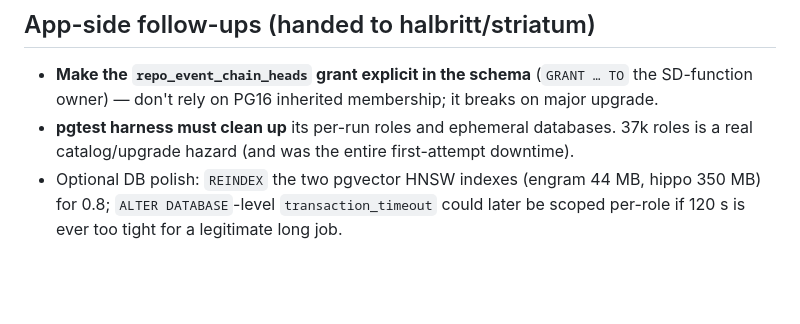
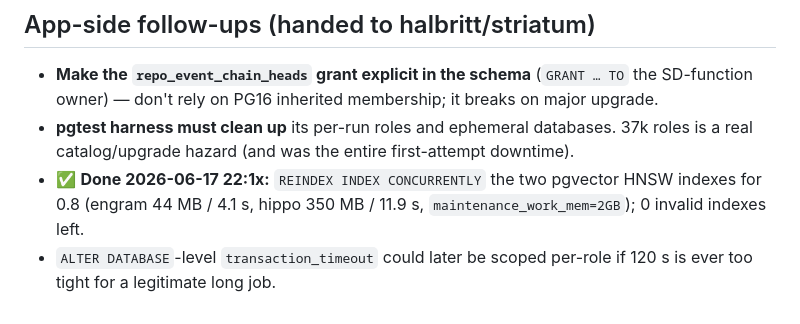
Before and after one commit to halbritt/infra, a Markdown page: reports/PG17_UPGRADE_ASRUN_2026-06-17.md, the part around the change. GitHub-like rendering; blank space fills up the shorter version.

Commit message:
HNSW indexes reindexed for pgvector 0.8 (engram + hippo)
REINDEX INDEX CONCURRENTLY both segment_embeddings_nomic_768_hnsw_idx (engram
44MB/4.1s, hippo 350MB/11.9s) with maintenance_work_mem=2GB; 0 invalid indexes
left. Marked the optional follow-up done in the as-run report + CHANGELOG.

Co-Authored-By: Claude Opus 4.8 (1M context) <noreply@anthropic.com>

```diff
--- a/reports/PG17_UPGRADE_ASRUN_2026-06-17.md
+++ b/reports/PG17_UPGRADE_ASRUN_2026-06-17.md
@@ -87,6 +87,8 @@ was parked.) Drop 16/main only once 17 is trusted (`pg_dropcluster 16 main` / th
   SD-function owner) — don't rely on PG16 inherited membership; it breaks on major upgrade.
 - **pgtest harness must clean up** its per-run roles and ephemeral databases. 37k roles is a
   real catalog/upgrade hazard (and was the entire first-attempt downtime).
-- Optional DB polish: `REINDEX` the two pgvector HNSW indexes (engram 44 MB, hippo 350 MB) for
-  0.8; `ALTER DATABASE`-level `transaction_timeout` could later be scoped per-role if 120 s is
-  ever too tight for a legitimate long job.
+- ✅ **Done 2026-06-17 22:1x:** `REINDEX INDEX CONCURRENTLY` the two pgvector HNSW indexes for
+  0.8 (engram 44 MB / 4.1 s, hippo 350 MB / 11.9 s, `maintenance_work_mem=2GB`); 0 invalid
+  indexes left.
+- `ALTER DATABASE`-level `transaction_timeout` could later be scoped per-role if 120 s is ever
+  too tight for a legitimate long job.
```
Also changed, not shown: CHANGELOG.md (+2 -1 lines).
